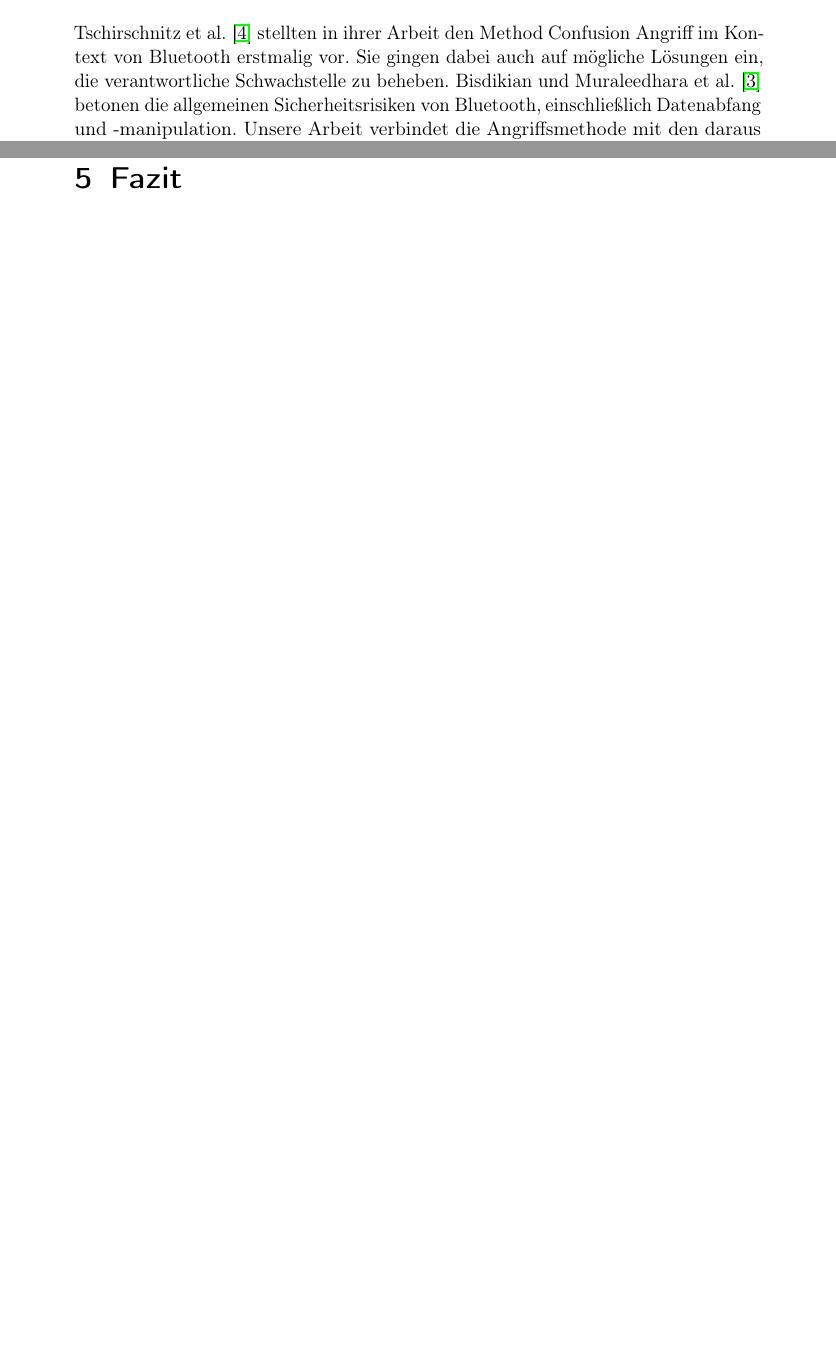
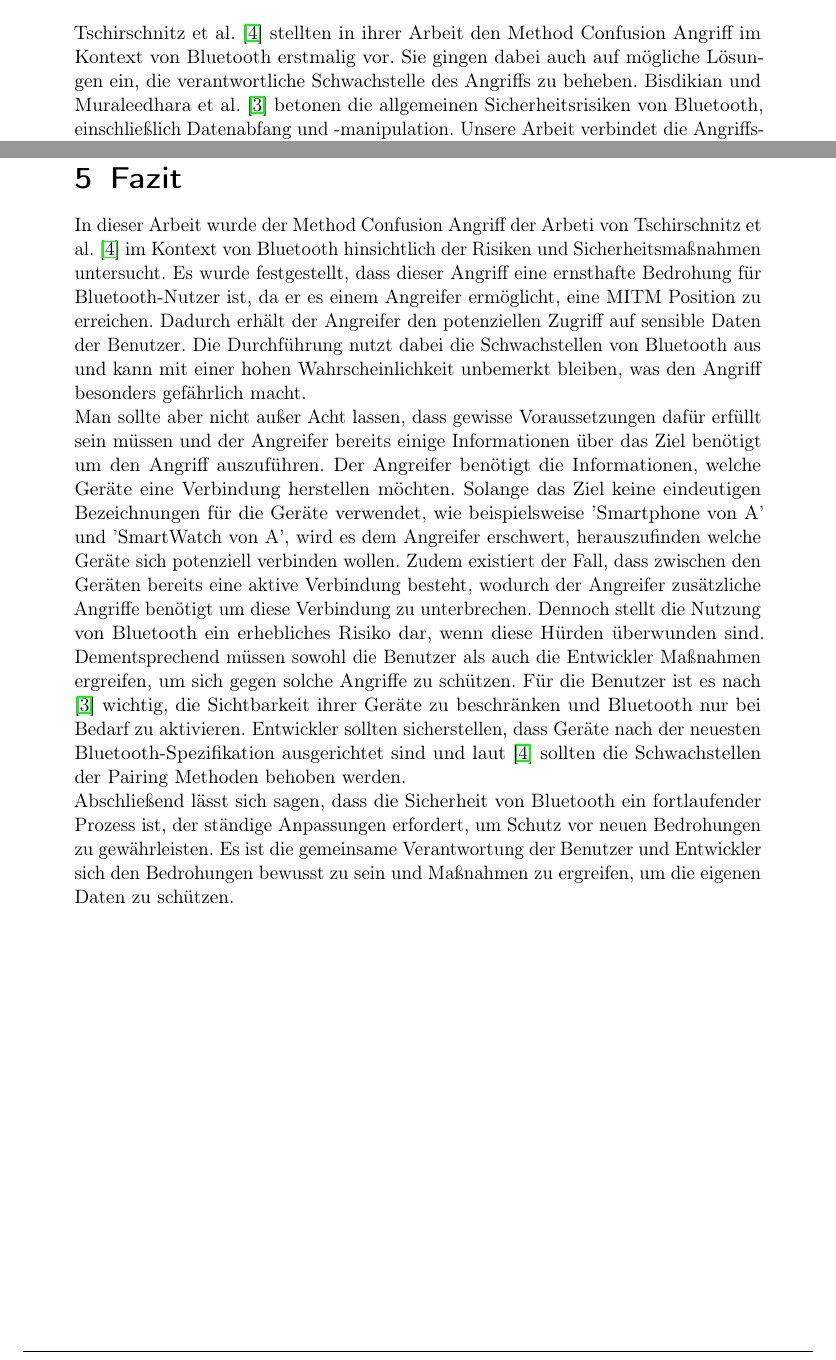
Before and after one commit to Aegid1/Bluetooth_Hausarbeit, a LaTeX document (Vorlage/main.tex): two parts of pages 4 and 10 of 11, joined at a grey line, cut so that both start at the same text, the shorter picture padded with empty space. Compiled offline with pdfLaTeX.

Commit message:
Hinzufügen des Fazits

```diff
--- a/Vorlage/main.tex
+++ b/Vorlage/main.tex
@@ -85,7 +85,7 @@
 
 
     \section{Related Work}
-    Tschirschnitz et al. \cite{method_confusion_attack} stellten in ihrer Arbeit den Method Confusion Angriff im Kontext von Bluetooth erstmalig vor. Sie gingen dabei auch auf mögliche Lösungen ein, die verantwortliche Schwachstelle zu beheben.
+    Tschirschnitz et al. \cite{method_confusion_attack} stellten in ihrer Arbeit den Method Confusion Angriff im Kontext von Bluetooth erstmalig vor. Sie gingen dabei auch auf mögliche Lösungen ein, die verantwortliche Schwachstelle des Angriffs zu beheben.
     Bisdikian und Muraleedhara et al. \cite{bluetooth_newest_security_risks} betonen die allgemeinen Sicherheitsrisiken von Bluetooth, einschließlich Datenabfang und -manipulation.
     Unsere Arbeit verbindet die Angriffsmethode mit den daraus resultierenden Risiken und bietet Sicherheitsmaßnahmen. Wir geben konkrete Handlungsempfehlungen sowohl für Endnutzer als auch für Entwickler, um die Sicherheit von Bluetooth-Geräten zu verbessern. Wir nennen dabei ein konkretes Beispiel eines Risikos, welches die Notwendigkeit der Sicherheitsmaßnahmen verdeutlicht.
     Diese Betrachtung erweitert das Verständnis der Bluetooth-Sicherheitslandschaft und bietet praktische Lösungen zur Risikominderung.
@@ -138,6 +138,10 @@
 
     \newpage
 \section{Fazit}
+    In dieser Arbeit wurde der Method Confusion Angriff der Arbeti von Tschirschnitz et al. \cite{method_confusion_attack} im Kontext von Bluetooth hinsichtlich der Risiken und Sicherheitsmaßnahmen untersucht. Es wurde festgestellt, dass dieser Angriff eine ernsthafte Bedrohung für Bluetooth-Nutzer ist, da er es einem Angreifer ermöglicht, eine MITM Position zu erreichen. Dadurch erhält der Angreifer den potenziellen Zugriff auf sensible Daten der Benutzer. Die Durchführung nutzt dabei die Schwachstellen von Bluetooth aus und kann mit einer hohen Wahrscheinlichkeit unbemerkt bleiben, was den Angriff besonders gefährlich macht. \\
+    Man sollte aber nicht außer Acht lassen, dass gewisse Voraussetzungen dafür erfüllt sein müssen und der Angreifer bereits einige Informationen über das Ziel benötigt um den Angriff auszuführen. Der Angreifer benötigt die Informationen, welche Geräte eine Verbindung herstellen möchten. Solange das Ziel keine eindeutigen Bezeichnungen für die Geräte verwendet, wie beispielsweise 'Smartphone von A' und 'SmartWatch von A', wird es dem Angreifer erschwert, herauszufinden welche Geräte sich potenziell verbinden wollen. Zudem existiert der Fall, dass zwischen den Geräten bereits eine aktive Verbindung besteht, wodurch der Angreifer zusätzliche Angriffe benötigt um diese Verbindung zu unterbrechen.
+    Dennoch stellt die Nutzung von Bluetooth ein erhebliches Risiko dar, wenn diese Hürden überwunden sind. Dementsprechend müssen sowohl die Benutzer als auch die Entwickler Maßnahmen ergreifen, um sich gegen solche Angriffe zu schützen. Für die Benutzer ist es nach \cite{bluetooth_newest_security_risks} wichtig, die Sichtbarkeit ihrer Geräte zu beschränken und Bluetooth nur bei Bedarf zu aktivieren. Entwickler sollten sicherstellen, dass Geräte nach der neuesten Bluetooth-Spezifikation ausgerichtet sind und laut \cite{method_confusion_attack} sollten die Schwachstellen der Pairing Methoden behoben werden. \\
+    Abschließend lässt sich sagen, dass die Sicherheit von Bluetooth ein fortlaufender Prozess ist, der ständige Anpassungen erfordert, um Schutz vor neuen Bedrohungen zu gewährleisten. Es ist die gemeinsame Verantwortung der Benutzer und Entwickler sich den Bedrohungen bewusst zu sein und Maßnahmen zu ergreifen, um die eigenen Daten zu schützen.
 
     \newpage
 
```
